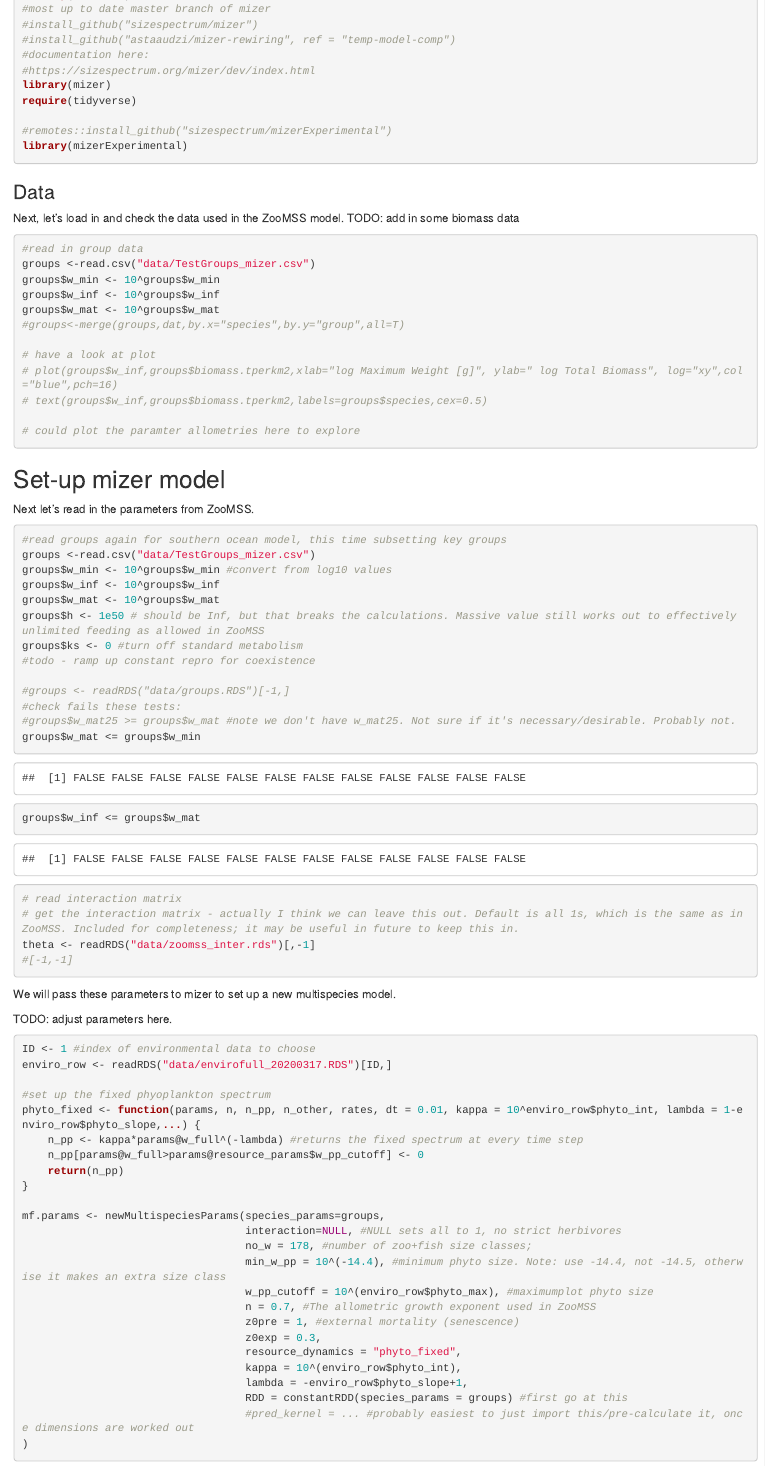
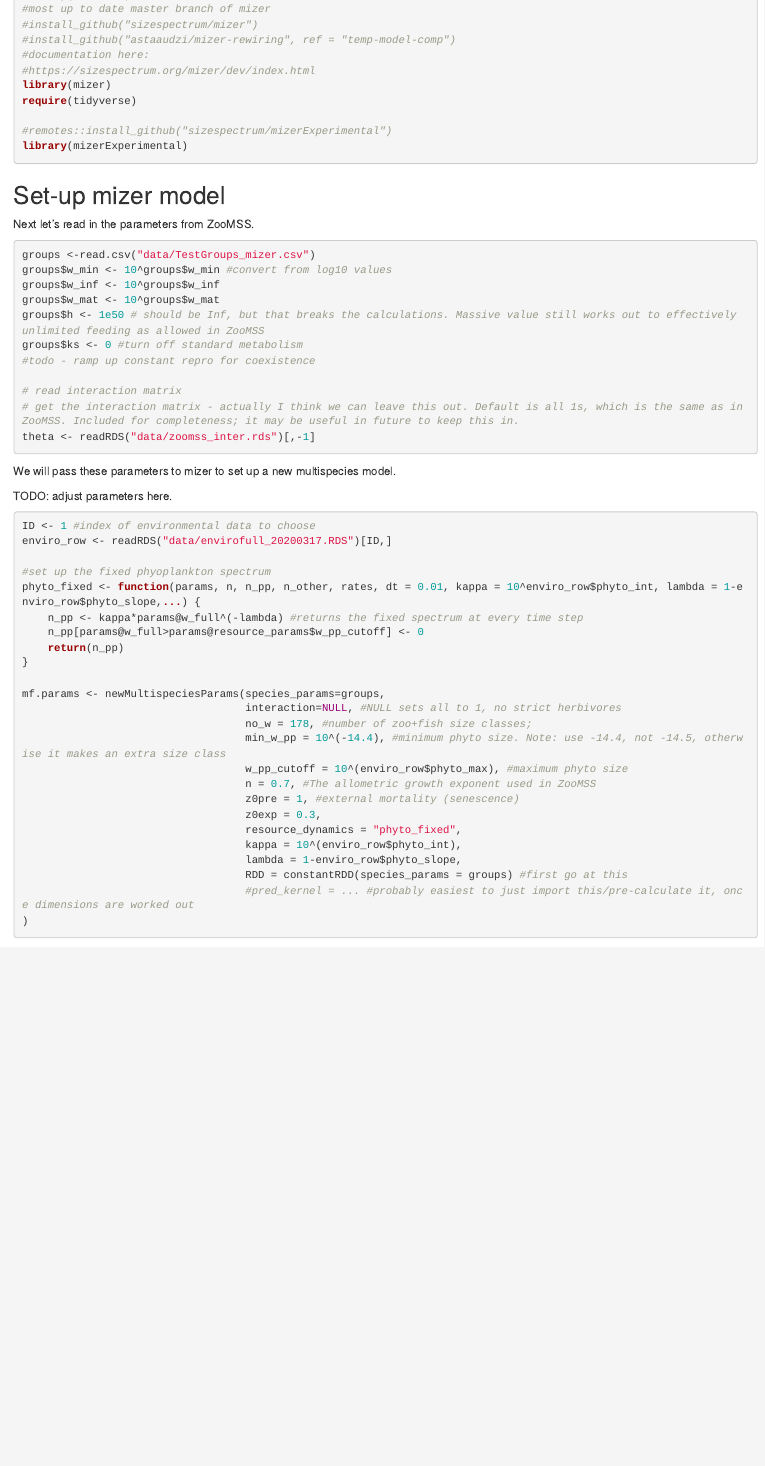
Before and after one commit to patricksykes/ZooMizer, an R Markdown document (setupModel.Rmd): the page in a window 1100 px wide, from 290 px down. Rendered offline with R 4.5, knitr and Pandoc, with nearby package versions; some code elsewhere in the file could not run offline.

````diff
--- a/setupModel.Rmd
+++ b/setupModel.Rmd
@@ -30,32 +30,12 @@
 
 ```
 
-### Data
-Next, let's load in and check the data used in the ZooMSS model. TODO: add in some biomass data
-
-```{r}
-
-#read in group data
-groups <-read.csv("data/TestGroups_mizer.csv")
-groups$w_min <- 10^groups$w_min
-groups$w_inf <- 10^groups$w_inf
-groups$w_mat <- 10^groups$w_mat
-#groups<-merge(groups,dat,by.x="species",by.y="group",all=T)
-
-# have a look at plot
-# plot(groups$w_inf,groups$biomass.tperkm2,xlab="log Maximum Weight [g]", ylab=" log Total Biomass", log="xy",col="blue",pch=16)
-# text(groups$w_inf,groups$biomass.tperkm2,labels=groups$species,cex=0.5)
-
-# could plot the paramter allometries here to explore
-```
-
-
 ## Set-up mizer model
 
 Next let's read in the parameters from ZooMSS.
 
 ```{r}
-#read groups again for southern ocean model, this time subsetting key groups
+
 groups <-read.csv("data/TestGroups_mizer.csv")
 groups$w_min <- 10^groups$w_min #convert from log10 values
 groups$w_inf <- 10^groups$w_inf
@@ -64,18 +44,9 @@
 groups$ks <- 0 #turn off standard metabolism
 #todo - ramp up constant repro for coexistence
 
-#groups <- readRDS("data/groups.RDS")[-1,]
-#check fails these tests:
-#groups$w_mat25 >= groups$w_mat #note we don't have w_mat25. Not sure if it's necessary/desirable. Probably not.
-groups$w_mat <= groups$w_min
-groups$w_inf <= groups$w_mat
-
-
-
 # read interaction matrix
 # get the interaction matrix - actually I think we can leave this out. Default is all 1s, which is the same as in ZooMSS. Included for completeness; it may be useful in future to keep this in.
 theta <- readRDS("data/zoomss_inter.rds")[,-1]
-#[-1,-1]
 
 
 ```
@@ -101,13 +72,13 @@
                                    interaction=NULL, #NULL sets all to 1, no strict herbivores
                                    no_w = 178, #number of zoo+fish size classes;
                                    min_w_pp = 10^(-14.4), #minimum phyto size. Note: use -14.4, not -14.5, otherwise it makes an extra size class
-                                   w_pp_cutoff = 10^(enviro_row$phyto_max), #maximumplot phyto size
+                                   w_pp_cutoff = 10^(enviro_row$phyto_max), #maximum phyto size
                                    n = 0.7, #The allometric growth exponent used in ZooMSS
                                    z0pre = 1, #external mortality (senescence)
                                    z0exp = 0.3,
                                    resource_dynamics = "phyto_fixed",
                                    kappa = 10^(enviro_row$phyto_int),
-                                   lambda = -enviro_row$phyto_slope+1,
+                                   lambda = 1-enviro_row$phyto_slope,
                                    RDD = constantRDD(species_params = groups) #first go at this
                                    #pred_kernel = ... #probably easiest to just import this/pre-calculate it, once dimensions are worked out
 )
````
Also changed, not shown: setupModel.Rmd (5 more changed lines).
